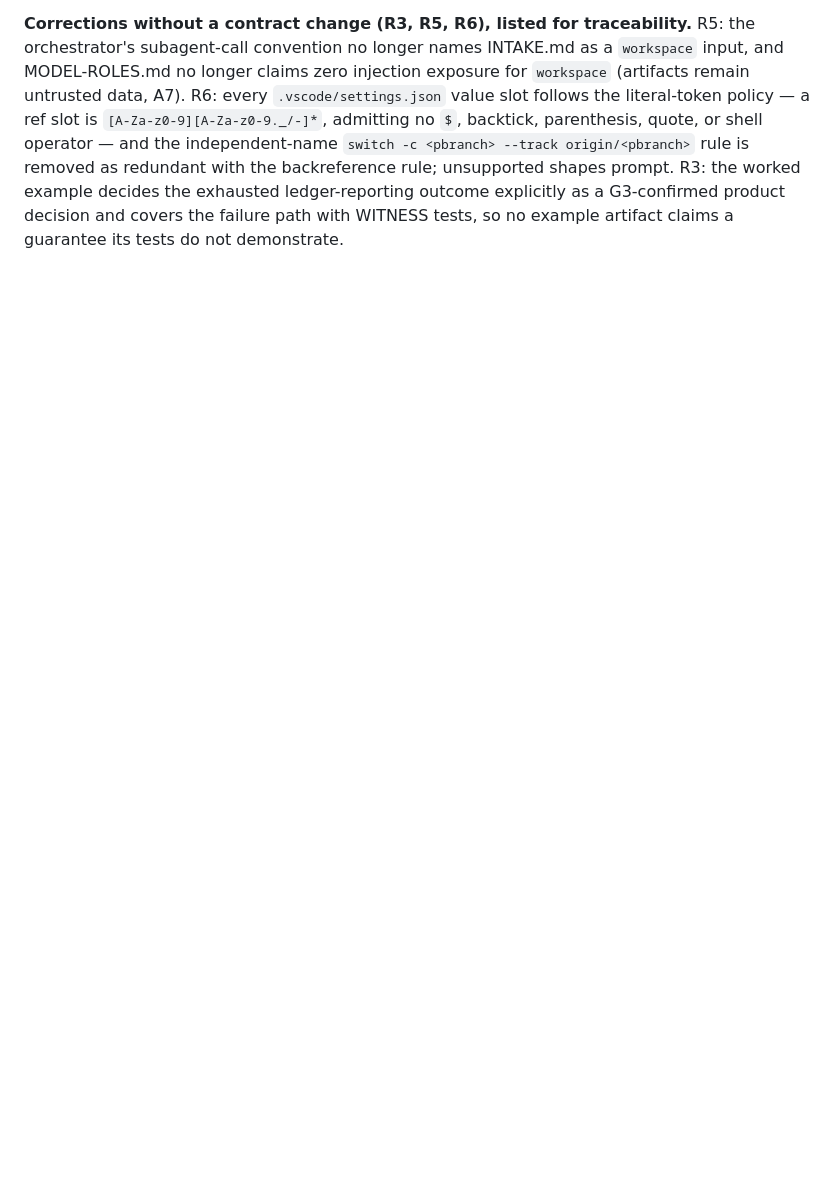
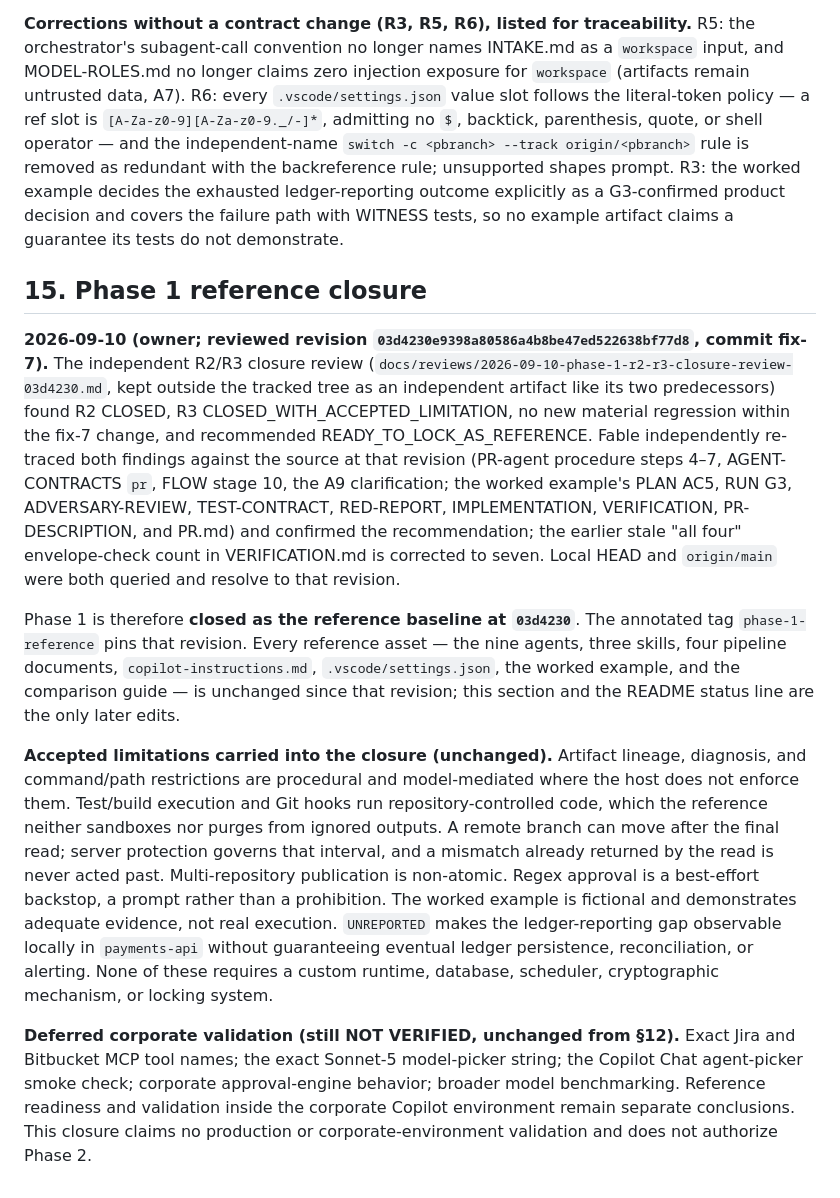
Before and after one commit to Lorenchess/copilot-agentic-workflow, a Markdown page: docs/specs/2026-09-09-phase-1-core-pipeline-design-contract.md, the part around the change. Rendered like a GitHub page; blank space fills up the shorter version.

Commit message:
phase1(closure): record Phase 1 reference closure at 03d4230
Contract §15 and README record the reference closure following the
independent R2/R3 closure review (READY_TO_LOCK_AS_REFERENCE), with the
accepted host/environment limitations and the deferred corporate
validation carried forward unchanged. Annotated tag phase-1-reference
pins 03d4230. No reference asset changes; Phase 2 not started.

Co-Authored-By: Claude Fable 5.1 <noreply@anthropic.com>
Claude-Session: https://claude.ai/code/session_01NfTAoWQRfjD1yAvBrNb3Rc

```diff
--- a/docs/specs/2026-09-09-phase-1-core-pipeline-design-contract.md
+++ b/docs/specs/2026-09-09-phase-1-core-pipeline-design-contract.md
@@ -231,3 +231,13 @@ Also corrected: GUARDRAILS.md no longer lists "the test runner" among the `.vsco
 **A9 clarification (owner, 2026-09-10, after the final closure review; commit fix-7).** The re-read required by A9's second bullet is a *comparison*, not only a read: after the fresh read and before either creating a new PR or recording an existing one as reused, `pr` requires, on the common path, re-read remote source-branch SHA = VERIFICATION.md verified SHA = G4 verified SHA. A mismatch records `BLOCKED (SHA mismatch)` for that repository, performs neither operation, and is reported through `pipeline`; the developer decides outside the pipeline (typically re-verification). The reuse eligibility list therefore no longer repeats the SHA condition — it is satisfied before reuse is considered. A branch that moves after the final read remains the disclosed server boundary; a mismatch already returned by the read is never acted past. The worked example's AC5 is likewise corrected so the `UNREPORTED` terminal outcome applies whenever the delivery becomes terminal (`DELIVERED` or `PERMANENTLY_FAILED`) with an attempt still unreported, whether by budget exhaustion or by an earlier successful delivery, with a WITNESS test for the early-success case; this is a correction of the example's G3-confirmed policy decision, not of the Jira-sourced recording requirement.
 
 **Corrections without a contract change (R3, R5, R6), listed for traceability.** R5: the orchestrator's subagent-call convention no longer names INTAKE.md as a `workspace` input, and MODEL-ROLES.md no longer claims zero injection exposure for `workspace` (artifacts remain untrusted data, A7). R6: every `.vscode/settings.json` value slot follows the literal-token policy — a ref slot is `[A-Za-z0-9][A-Za-z0-9._/-]*`, admitting no `$`, backtick, parenthesis, quote, or shell operator — and the independent-name `switch -c <pbranch> --track origin/<pbranch>` rule is removed as redundant with the backreference rule; unsupported shapes prompt. R3: the worked example decides the exhausted ledger-reporting outcome explicitly as a G3-confirmed product decision and covers the failure path with WITNESS tests, so no example artifact claims a guarantee its tests do not demonstrate.
+
+## 15. Phase 1 reference closure
+
+**2026-09-10 (owner; reviewed revision `03d4230e9398a80586a4b8be47ed522638bf77d8`, commit fix-7).** The independent R2/R3 closure review (`docs/reviews/2026-09-10-phase-1-r2-r3-closure-review-03d4230.md`, kept outside the tracked tree as an independent artifact like its two predecessors) found R2 CLOSED, R3 CLOSED_WITH_ACCEPTED_LIMITATION, no new material regression within the fix-7 change, and recommended READY_TO_LOCK_AS_REFERENCE. Fable independently re-traced both findings against the source at that revision (PR-agent procedure steps 4–7, AGENT-CONTRACTS `pr`, FLOW stage 10, the A9 clarification; the worked example's PLAN AC5, RUN G3, ADVERSARY-REVIEW, TEST-CONTRACT, RED-REPORT, IMPLEMENTATION, VERIFICATION, PR-DESCRIPTION, and PR.md) and confirmed the recommendation; the earlier stale "all four" envelope-check count in VERIFICATION.md is corrected to seven. Local HEAD and `origin/main` were both queried and resolve to that revision.
+
+Phase 1 is therefore **closed as the reference baseline at `03d4230`**. The annotated tag `phase-1-reference` pins that revision. Every reference asset — the nine agents, three skills, four pipeline documents, `copilot-instructions.md`, `.vscode/settings.json`, the worked example, and the comparison guide — is unchanged since that revision; this section and the README status line are the only later edits.
+
+**Accepted limitations carried into the closure (unchanged).** Artifact lineage, diagnosis, and command/path restrictions are procedural and model-mediated where the host does not enforce them. Test/build execution and Git hooks run repository-controlled code, which the reference neither sandboxes nor purges from ignored outputs. A remote branch can move after the final read; server protection governs that interval, and a mismatch already returned by the read is never acted past. Multi-repository publication is non-atomic. Regex approval is a best-effort backstop, a prompt rather than a prohibition. The worked example is fictional and demonstrates adequate evidence, not real execution. `UNREPORTED` makes the ledger-reporting gap observable locally in `payments-api` without guaranteeing eventual ledger persistence, reconciliation, or alerting. None of these requires a custom runtime, database, scheduler, cryptographic mechanism, or locking system.
+
+**Deferred corporate validation (still NOT VERIFIED, unchanged from §12).** Exact Jira and Bitbucket MCP tool names; the exact Sonnet-5 model-picker string; the Copilot Chat agent-picker smoke check; corporate approval-engine behavior; broader model benchmarking. Reference readiness and validation inside the corporate Copilot environment remain separate conclusions. This closure claims no production or corporate-environment validation and does not authorize Phase 2.
```
Also changed, not shown: README.md (+1 -0 lines).
